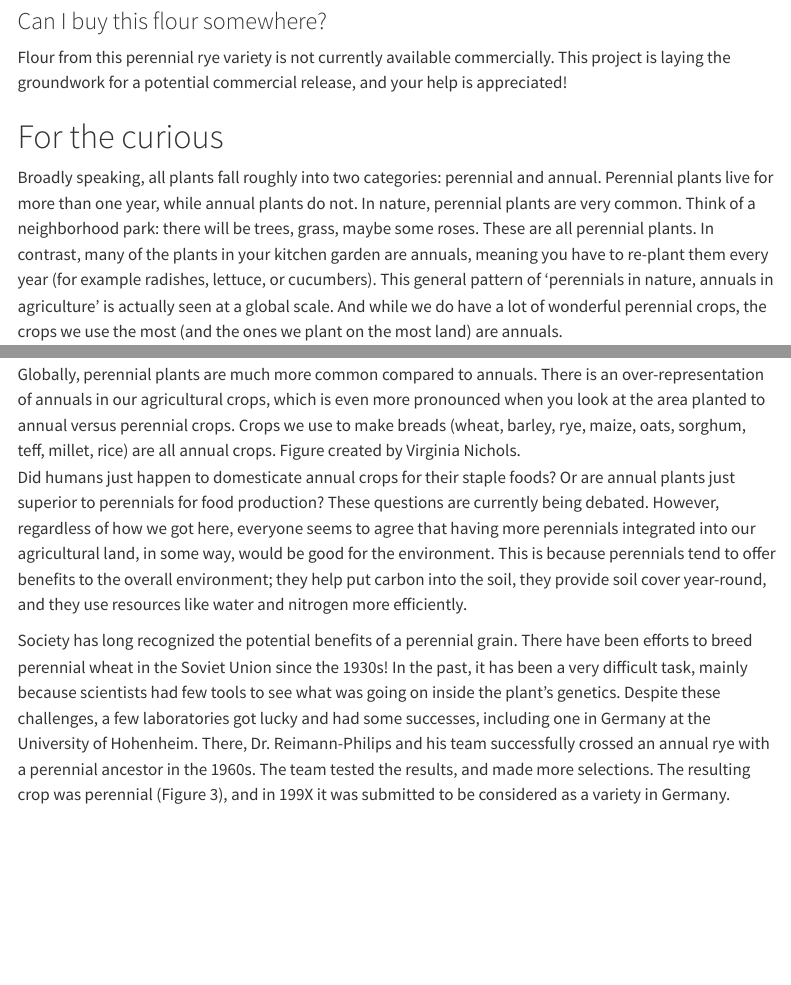
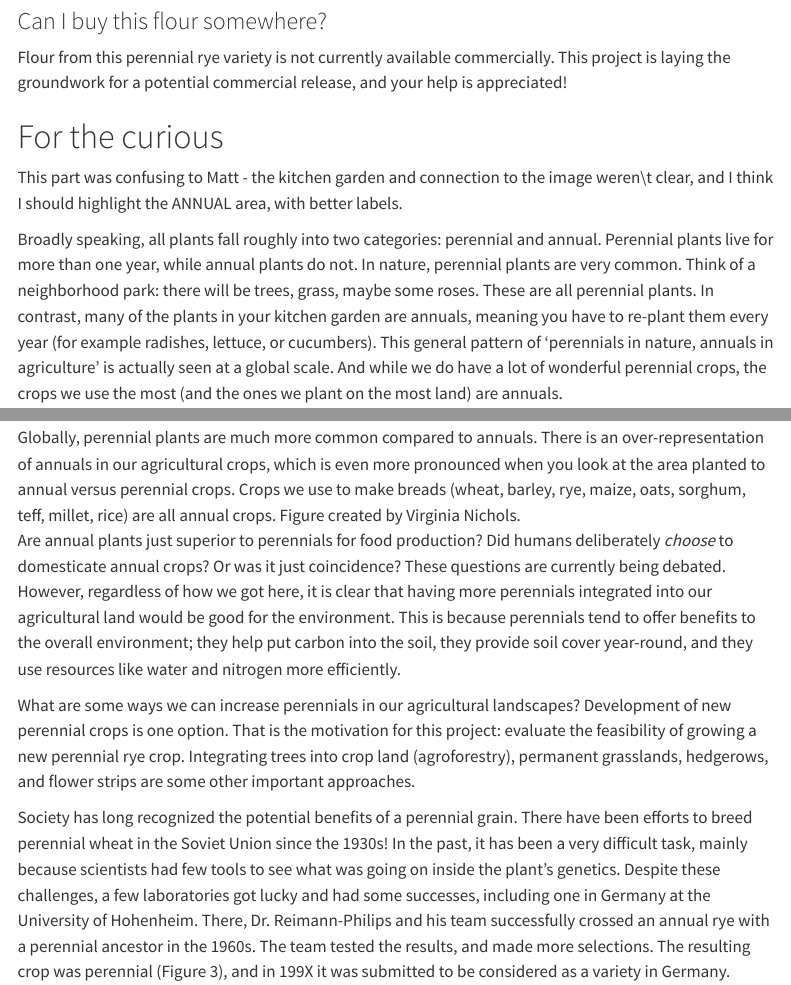
Before and after one commit to vanichols/GoodGrain, a Quarto document (index-en.qmd): the page in a window 1100 px wide, from 2900 px down, and a second part further down, joined at a grey line. Rendered offline with R 4.5, knitr and Pandoc in place of Quarto, with nearby package versions; menus at the side of the page are left out.

Commit message:
matt edits

```diff
--- a/index-en.qmd
+++ b/index-en.qmd
@@ -51,11 +51,15 @@ Flour from this perennial rye variety is not currently available commercially. T
 
 # For the curious
 
+This part was confusing to Matt - the kitchen garden and connection to the image weren\\t clear, and I think I should highlight the ANNUAL area, with better labels.
+
 Broadly speaking, all plants fall roughly into two categories: perennial and annual. Perennial plants live for more than one year, while annual plants do not. In nature, perennial plants are very common. Think of a neighborhood park: there will be trees, grass, maybe some roses. These are all perennial plants. In contrast, many of the plants in your kitchen garden are annuals, meaning you have to re-plant them every year (for example radishes, lettuce, or cucumbers). This general pattern of ‘perennials in nature, annuals in agriculture’ is actually seen at a global scale. And while we do have a lot of wonderful perennial crops, the crops we use the most (and the ones we plant on the most land) are annuals.
 
-![Globally, perennial plants are much more common compared to annuals. There is an over-representation of annuals in our agricultural crops, which is even more pronounced when you look at the area planted to annual versus perennial crops. Crops we use to make breads (wheat, barley, rye, maize, oats, sorghum, teff, millet, rice) are all annual crops. Figure created by Virginia Nichols.](images/figure-2.png){alt="Globally, perennial plants are much more common compared to annuals. There is an over-representation of annuals in our agricultural crops, which is even more pronounced when you look at the area planted to annual versus perennial crops. Crops we use to make breads (wheat, barley, rye, maize, oats, sorghum, teff, millet, rice) are all annual crops. Figure created by Virginia Nichols." fig-cap="Figure 2." width="85%"}
+![Globally, perennial plants are much more common compared to annuals. There is an over-representation of annuals in our agricultural crops, which is even more pronounced when you look at the area planted to annual versus perennial crops. Crops we use to make breads (wheat, barley, rye, maize, oats, sorghum, teff, millet, rice) are all annual crops. Figure created by Virginia Nichols.](images/figure-2.png){fig-cap="Figure 2." width="85%"}
 
-Did humans just happen to domesticate annual crops for their staple foods? Or are annual plants just superior to perennials for food production? These questions are currently being debated. However, regardless of how we got here, everyone seems to agree that having more perennials integrated into our agricultural land, in some way, would be good for the environment. This is because perennials tend to offer benefits to the overall environment; they help put carbon into the soil, they provide soil cover year-round, and they use resources like water and nitrogen more efficiently.
+Are annual plants just superior to perennials for food production? Did humans deliberately *choose* to domesticate annual crops? Or was it just coincidence? These questions are currently being debated. However, regardless of how we got here, it is clear that having more perennials integrated into our agricultural land would be good for the environment. This is because perennials tend to offer benefits to the overall environment; they help put carbon into the soil, they provide soil cover year-round, and they use resources like water and nitrogen more efficiently.
+
+What are some ways we can increase perennials in our agricultural landscapes? Development of new perennial crops is one option. That is the motivation for this project: evaluate the feasibility of growing a new perennial rye crop. Integrating trees into crop land (agroforestry), permanent grasslands, hedgerows, and flower strips are some other important approaches.
 
 Society has long recognized the potential benefits of a perennial grain. There have been efforts to breed perennial wheat in the Soviet Union since the 1930s! In the past, it has been a very difficult task, mainly because scientists had few tools to see what was going on inside the plant’s genetics. Despite these challenges, a few laboratories got lucky and had some successes, including one in Germany at the University of Hohenheim. There, Dr. Reimann-Philips and his team successfully crossed an annual rye with a perennial ancestor in the 1960s. The team tested the results, and made more selections. The resulting crop was perennial (Figure 3), and in 199X it was submitted to be considered as a variety in Germany.
 
```
Also changed, not shown: index-en.qmd (2 more changed lines).
